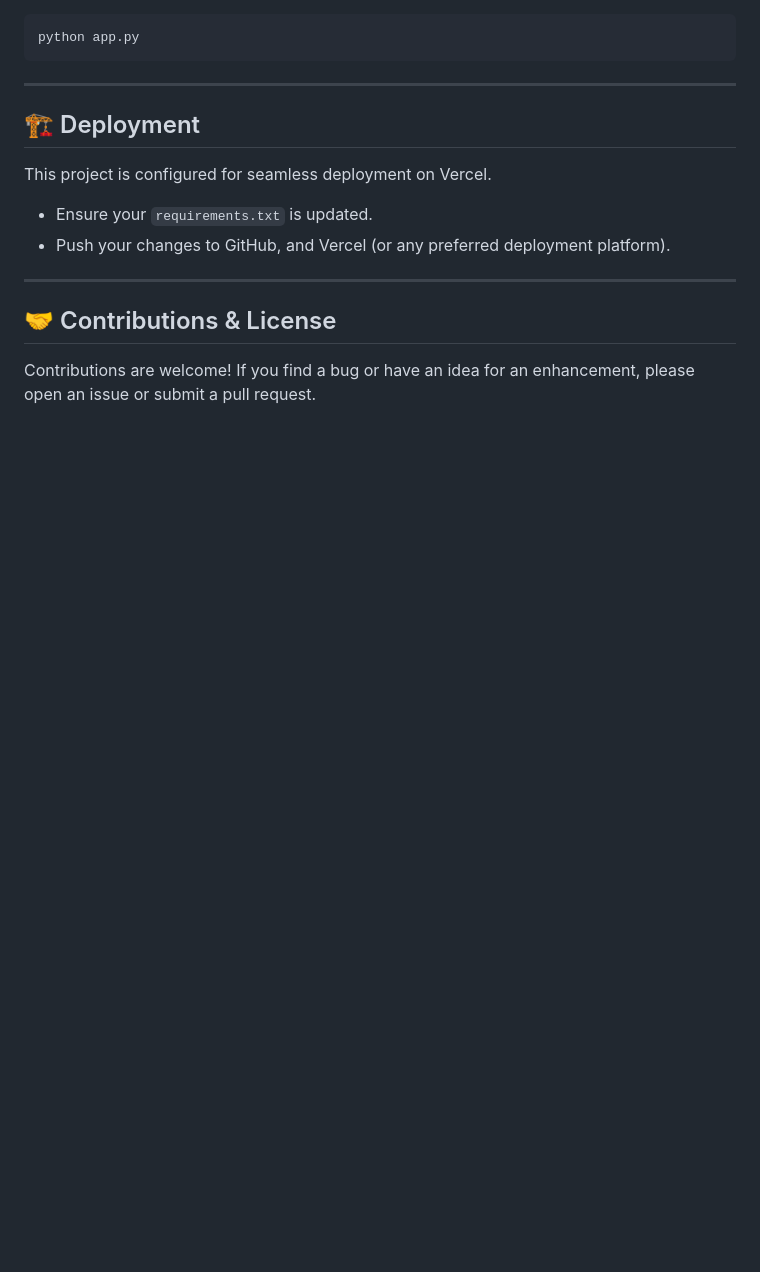
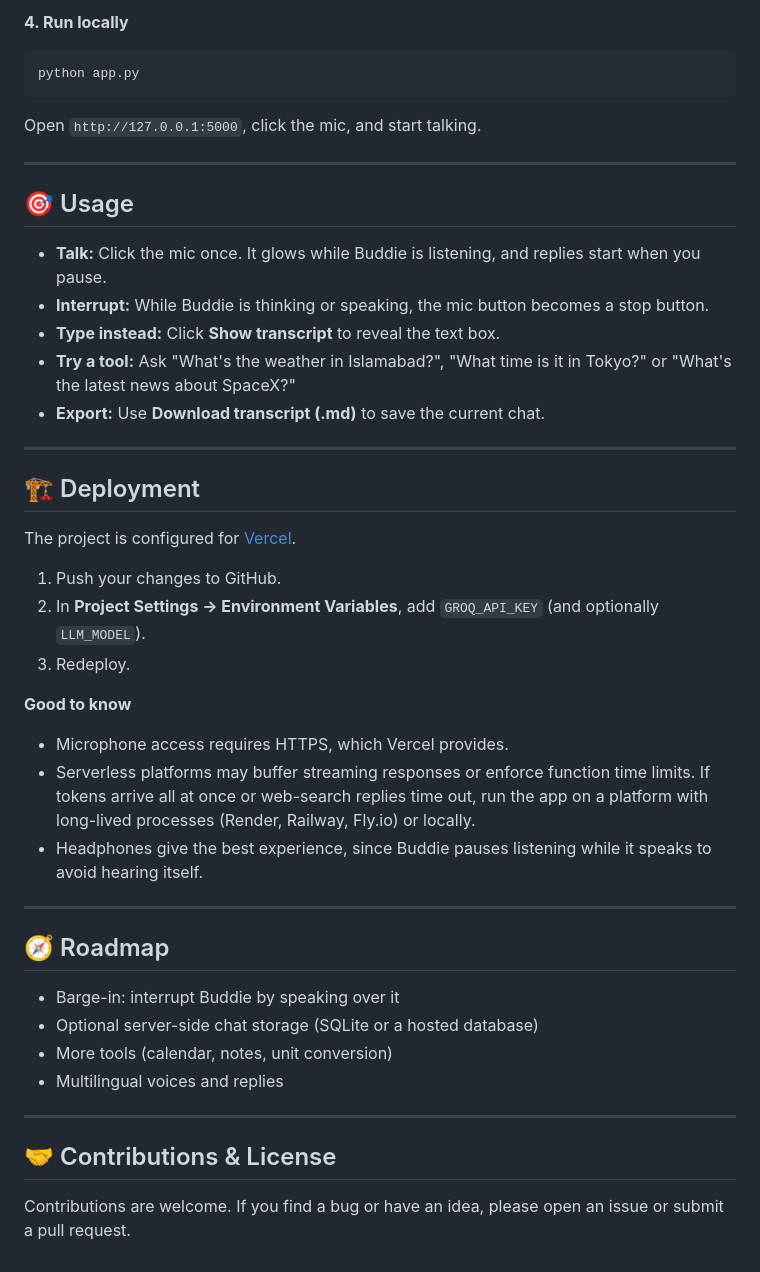
Before and after one commit to Arslan-SoftwareEngineer/Buddie-AI-Voice-Assistant, a Markdown page: README.md, the part around one of its changes. Rendered like a GitHub page; blank space fills up the shorter version.

````diff
--- a/README.md
+++ b/README.md
@@ -67,16 +141,48 @@ Set your Groq API key:
+**4. Run locally**
+
 ```bash
 python app.py
 ```
 
+Open `http://127.0.0.1:5000`, click the mic, and start talking.
+
+---
+
+## 🎯 Usage
+
+- **Talk:** Click the mic once. It glows while Buddie is listening, and replies start when you pause.
+- **Interrupt:** While Buddie is thinking or speaking, the mic button becomes a stop button.
+- **Type instead:** Click **Show transcript** to reveal the text box.
+- **Try a tool:** Ask "What's the weather in Islamabad?", "What time is it in Tokyo?" or "What's the latest news about SpaceX?"
+- **Export:** Use **Download transcript (.md)** to save the current chat.
+
 ---
 
 ## 🏗️ Deployment
-This project is configured for seamless deployment on Vercel.
 
-*   Ensure your `requirements.txt` is updated.
-*   Push your changes to GitHub, and Vercel (or any preferred deployment platform).
+The project is configured for [Vercel](https://vercel.com/).
+
+1. Push your changes to GitHub.
+2. In **Project Settings → Environment Variables**, add `GROQ_API_KEY` (and optionally `LLM_MODEL`).
+3. Redeploy.
+
+**Good to know**
+
+- Microphone access requires HTTPS, which Vercel provides.
+- Serverless platforms may buffer streaming responses or enforce function time limits. If tokens arrive all at once or web-search replies time out, run the app on a platform with long-lived processes (Render, Railway, Fly.io) or locally.
+- Headphones give the best experience, since Buddie pauses listening while it speaks to avoid hearing itself.
+
+---
+
+## 🧭 Roadmap
+
+- Barge-in: interrupt Buddie by speaking over it
+- Optional server-side chat storage (SQLite or a hosted database)
+- More tools (calendar, notes, unit conversion)
+- Multilingual voices and replies
 
 ---
 
 ## 🤝 Contributions & License
-Contributions are welcome! If you find a bug or have an idea for an enhancement, please open an issue or submit a pull request.
+
+Contributions are welcome. If you find a bug or have an idea, please open an issue or submit a pull request.
````
Also changed, not shown: other parts of README.md (+99 -25 lines).
